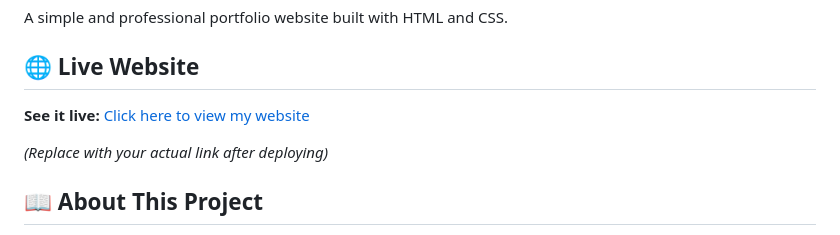
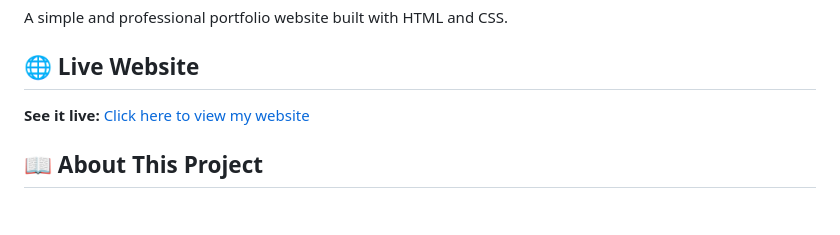
Before and after one commit to Chinaydu01/my-portfolio, a Markdown page: README.md, the part around the change. Drawn GitHub-style; blank space fills up the shorter version.

Commit message:
Fix live website link in README
Updated live website link to point to the correct URL.

```diff
--- a/README.md
+++ b/README.md
@@ -4,9 +4,7 @@ A simple and professional portfolio website built with HTML and CSS.
 
 ## 🌐 Live Website
 
-**See it live:** [Click here to view my website](https://yourusername.github.io/portfolio-website)
-
-_(Replace with your actual link after deploying)_
+**See it live:** [Click here to view my website](https://chinaydu01.github.io/my-portfolio/)
 
 ## 📖 About This Project
 
```
